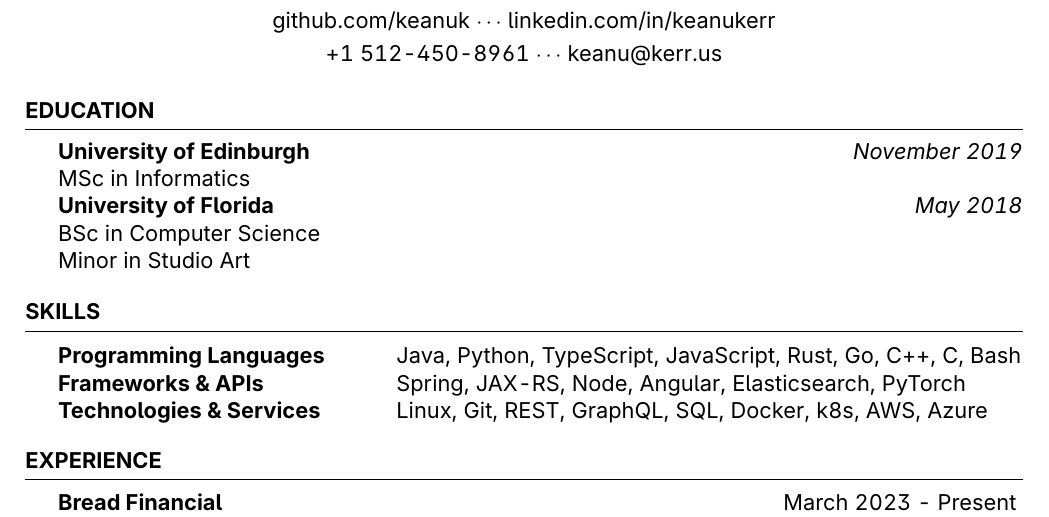
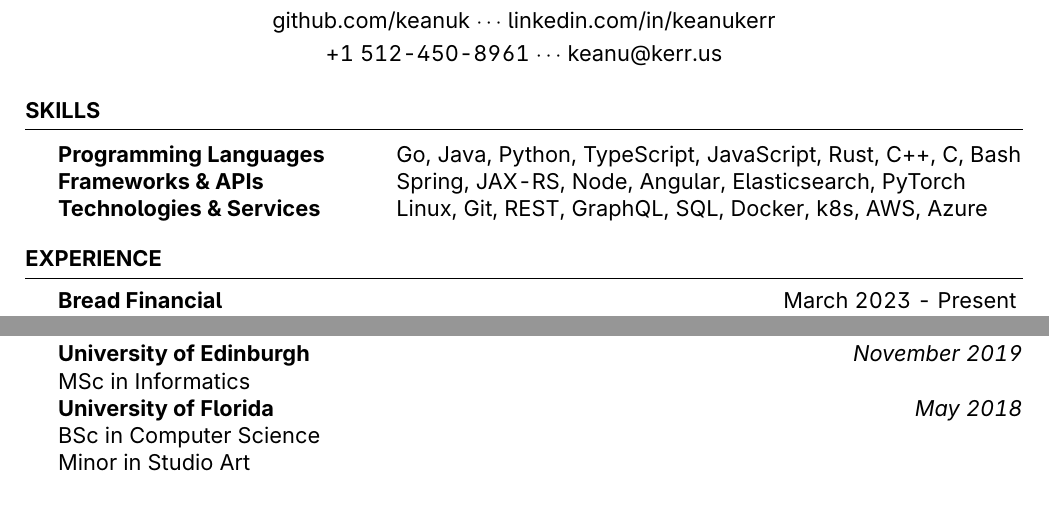
Before and after one commit to keanuk/keanu-kerr-resume, a LaTeX CV (keanu-kerr-resume.tex): part of the page before the commit and two parts of the page after it, the two joined at a grey line, cut so that both start at the same text. Compiled offline with pdfLaTeX.

Commit message:
Moved education to bottom

```diff
--- a/keanu-kerr-resume.tex
+++ b/keanu-kerr-resume.tex
@@ -45,27 +45,13 @@
 \begin{document}
 
 %----------------------------------------------------------------------------------------
-%	EDUCATION SECTION
-%----------------------------------------------------------------------------------------
-
-\begin{rSection}{Education}
-
-	\textbf{University of Edinburgh} \hfill \textit{November 2019} \\
-	MSc in Informatics \\
-	\textbf{University of Florida} \hfill \textit{May 2018} \\
-	BSc in Computer Science \\
-	Minor in Studio Art
-
-\end{rSection}
-
-%----------------------------------------------------------------------------------------
-%	TECHNICAL STRENGTHS SECTION
+%	SKILLS SECTION
 %----------------------------------------------------------------------------------------
 
 \begin{rSection}{Skills}
 
 	\begin{tabular}{@{} >{\bfseries}l @{\hspace{6ex}} l @{}}
-		Programming Languages & Java, Python, TypeScript, JavaScript, Rust, Go, C++, C, Bash \\
+		Programming Languages & Go, Java, Python, TypeScript, JavaScript, Rust, C++, C, Bash \\
 		Frameworks \& APIs & Spring, JAX-RS, Node, Angular, Elasticsearch, PyTorch \\
 		Technologies \& Services & Linux, Git, REST, GraphQL, SQL, Docker, k8s, AWS, Azure
 	\end{tabular}
```
Also changed, not shown: keanu-kerr-resume.pdf, keanu-kerr-resume.tex (14 more changed lines), 2 other files.
